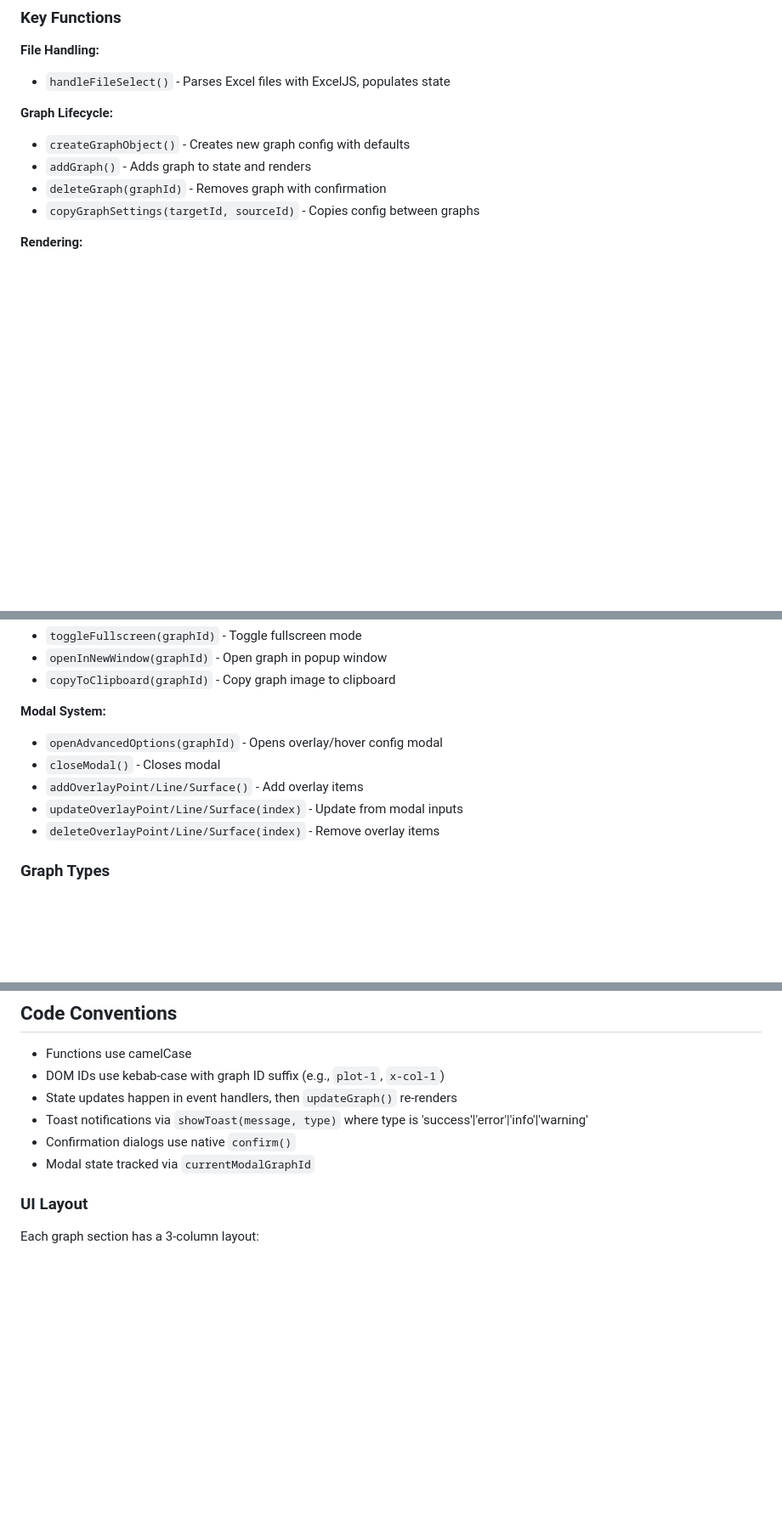
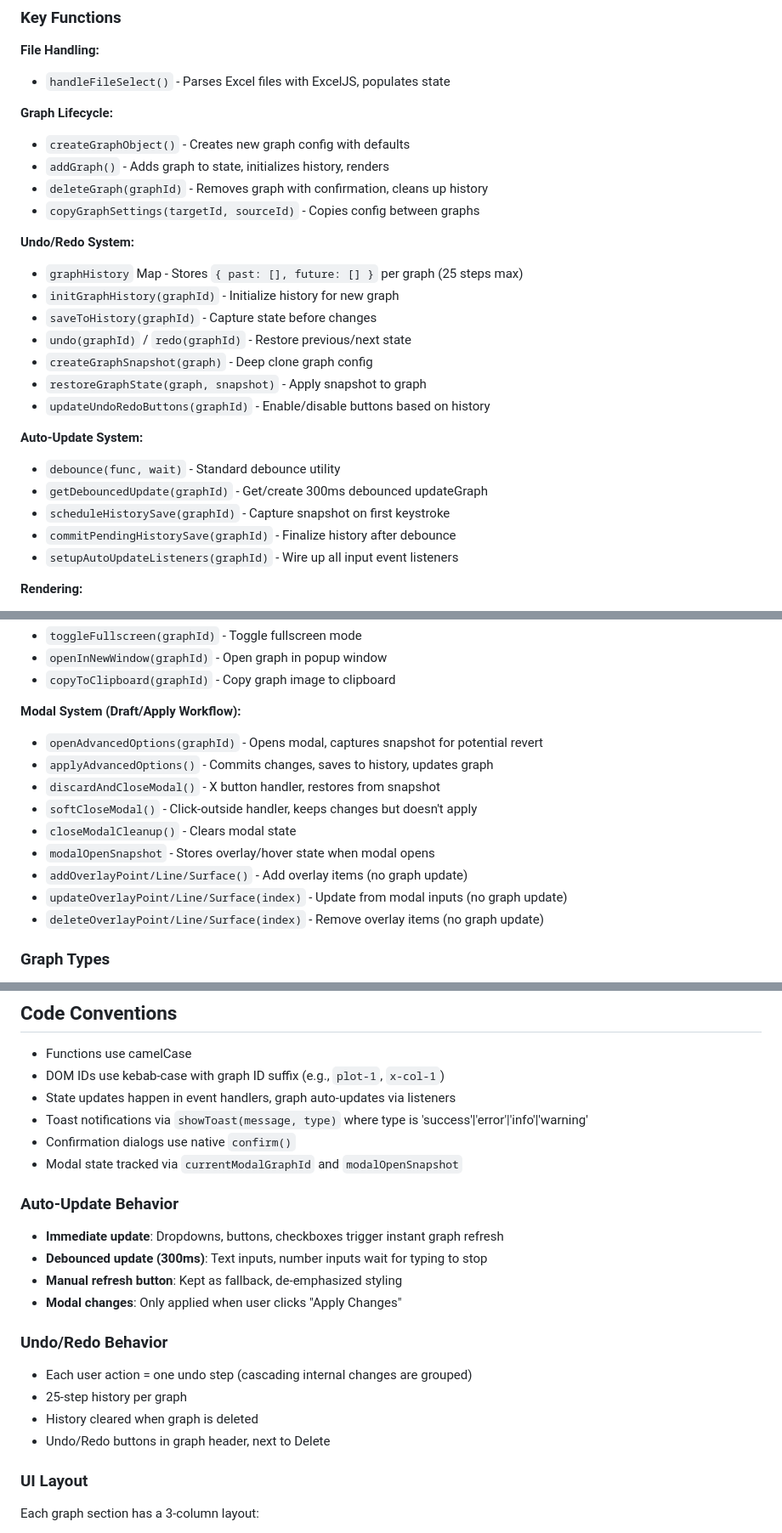
Before and after one commit to deereeco/myGrapher, a Markdown page: CLAUDE.md, 3 parts joined by grey strips. Shown: that part at 85% size. Rendered like a GitHub page; blank space fills up the shorter version.

```diff
--- a/CLAUDE.md
+++ b/CLAUDE.md
@@ -65,9 +65,25 @@ Each graph in `state.graphs` has this shape:
 
 **Graph Lifecycle:**
 - `createGraphObject()` - Creates new graph config with defaults
-- `addGraph()` - Adds graph to state and renders
-- `deleteGraph(graphId)` - Removes graph with confirmation
+- `addGraph()` - Adds graph to state, initializes history, renders
+- `deleteGraph(graphId)` - Removes graph with confirmation, cleans up history
 - `copyGraphSettings(targetId, sourceId)` - Copies config between graphs
+
+**Undo/Redo System:**
+- `graphHistory` Map - Stores `{ past: [], future: [] }` per graph (25 steps max)
+- `initGraphHistory(graphId)` - Initialize history for new graph
+- `saveToHistory(graphId)` - Capture state before changes
+- `undo(graphId)` / `redo(graphId)` - Restore previous/next state
+- `createGraphSnapshot(graph)` - Deep clone graph config
+- `restoreGraphState(graph, snapshot)` - Apply snapshot to graph
+- `updateUndoRedoButtons(graphId)` - Enable/disable buttons based on history
+
+**Auto-Update System:**
+- `debounce(func, wait)` - Standard debounce utility
+- `getDebouncedUpdate(graphId)` - Get/create 300ms debounced updateGraph
+- `scheduleHistorySave(graphId)` - Capture snapshot on first keystroke
+- `commitPendingHistorySave(graphId)` - Finalize history after debounce
+- `setupAutoUpdateListeners(graphId)` - Wire up all input event listeners
 
 **Rendering:**
 - `renderAllGraphs()` - Re-renders all graph sections
@@ -98,12 +114,16 @@ Each graph in `state.graphs` has this shape:
 - `openInNewWindow(graphId)` - Open graph in popup window
 - `copyToClipboard(graphId)` - Copy graph image to clipboard
 
-**Modal System:**
-- `openAdvancedOptions(graphId)` - Opens overlay/hover config modal
-- `closeModal()` - Closes modal
-- `addOverlayPoint/Line/Surface()` - Add overlay items
-- `updateOverlayPoint/Line/Surface(index)` - Update from modal inputs
-- `deleteOverlayPoint/Line/Surface(index)` - Remove overlay items
+**Modal System (Draft/Apply Workflow):**
+- `openAdvancedOptions(graphId)` - Opens modal, captures snapshot for potential revert
+- `applyAdvancedOptions()` - Commits changes, saves to history, updates graph
+- `discardAndCloseModal()` - X button handler, restores from snapshot
+- `softCloseModal()` - Click-outside handler, keeps changes but doesn't apply
+- `closeModalCleanup()` - Clears modal state
+- `modalOpenSnapshot` - Stores overlay/hover state when modal opens
+- `addOverlayPoint/Line/Surface()` - Add overlay items (no graph update)
+- `updateOverlayPoint/Line/Surface(index)` - Update from modal inputs (no graph update)
+- `deleteOverlayPoint/Line/Surface(index)` - Remove overlay items (no graph update)
 
 ### Graph Types
 - **2D**: Scatter, Line, Bar
@@ -155,10 +175,22 @@ Chrome 90+, Firefox 88+, Safari 14+, Edge 90+
 
 - Functions use camelCase
 - DOM IDs use kebab-case with graph ID suffix (e.g., `plot-1`, `x-col-1`)
-- State updates happen in event handlers, then `updateGraph()` re-renders
+- State updates happen in event handlers, graph auto-updates via listeners
 - Toast notifications via `showToast(message, type)` where type is 'success'|'error'|'info'|'warning'
 - Confirmation dialogs use native `confirm()`
-- Modal state tracked via `currentModalGraphId`
+- Modal state tracked via `currentModalGraphId` and `modalOpenSnapshot`
+
+### Auto-Update Behavior
+- **Immediate update**: Dropdowns, buttons, checkboxes trigger instant graph refresh
+- **Debounced update (300ms)**: Text inputs, number inputs wait for typing to stop
+- **Manual refresh button**: Kept as fallback, de-emphasized styling
+- **Modal changes**: Only applied when user clicks "Apply Changes"
+
+### Undo/Redo Behavior
+- Each user action = one undo step (cascading internal changes are grouped)
+- 25-step history per graph
+- History cleared when graph is deleted
+- Undo/Redo buttons in graph header, next to Delete
 
 ### UI Layout
 Each graph section has a 3-column layout:
```
Also changed, not shown: other parts of CLAUDE.md (+3 -0 lines), README.md (+9 -5 lines).
